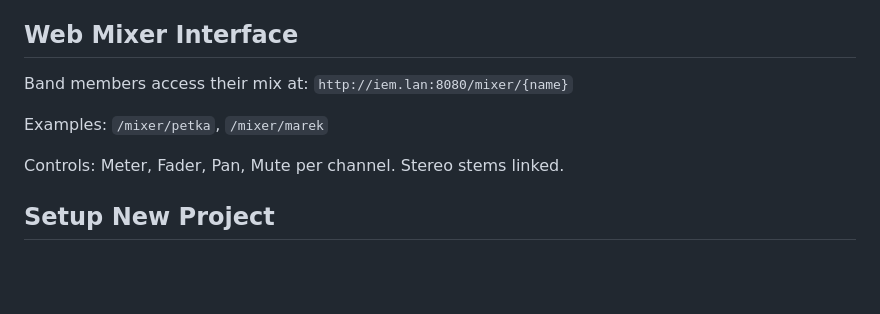
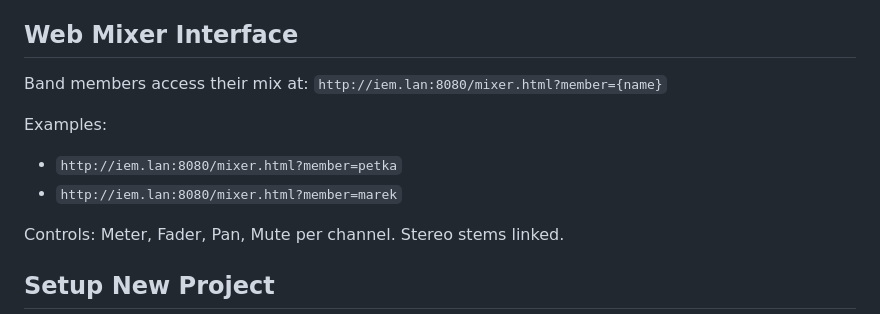
Before and after one commit to zbynekdrlik/reaperiem, a Markdown page: .claude/skills/reaperiem.md, the part around the change. GitHub-like rendering; blank space fills up the shorter version.

Commit message:
fix: correct web mixer URL format in skill docs
Co-Authored-By: Claude Opus 4.5 <noreply@anthropic.com>

```diff
--- a/.claude/skills/reaperiem.md
+++ b/.claude/skills/reaperiem.md
@@ -104,9 +104,12 @@ Claude Code → MCP Server → HTTP API → REAPER (iem.lan:8080)
 
 ## Web Mixer Interface
 
-Band members access their mix at: `http://iem.lan:8080/mixer/{name}`
+Band members access their mix at: `http://iem.lan:8080/mixer.html?member={name}`
 
-Examples: `/mixer/petka`, `/mixer/marek`
+Examples:
+
+- `http://iem.lan:8080/mixer.html?member=petka`
+- `http://iem.lan:8080/mixer.html?member=marek`
 
 Controls: Meter, Fader, Pan, Mute per channel. Stereo stems linked.
 
```
